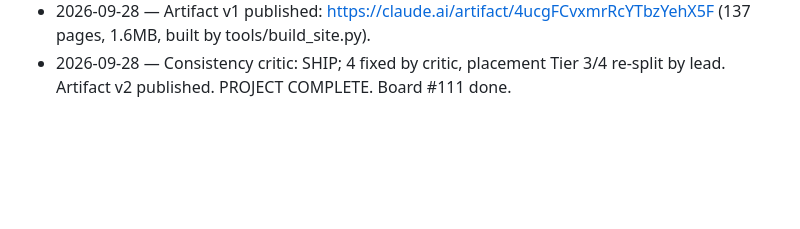
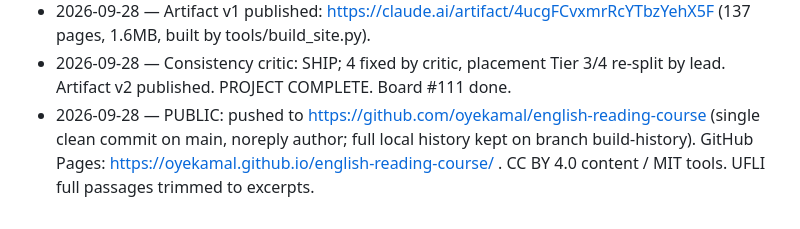
Before and after one commit to oyekamal/english-reading-course, a Markdown page: process/LOG.md, the part around the change. GitHub-like rendering; blank space fills up the shorter version.

Commit message:
log: public release

```diff
--- a/process/LOG.md
+++ b/process/LOG.md
@@ -51,3 +51,4 @@
 - 2026-09-28 — L2 ✅ DONE (R3 OURS WINS). ALL 8 LEVELS WON. Checker now also scans mastery checks (L1–L4 story text all clean). Phase 4 started: cross-level consistency critic.
 - 2026-09-28 — Artifact v1 published: https://claude.ai/artifact/4ucgFCvxmrRcYTbzYehX5F (137 pages, 1.6MB, built by tools/build_site.py).
 - 2026-09-28 — Consistency critic: SHIP; 4 fixed by critic, placement Tier 3/4 re-split by lead. Artifact v2 published. PROJECT COMPLETE. Board #111 done.
+- 2026-09-28 — PUBLIC: pushed to https://github.com/oyekamal/english-reading-course (single clean commit on main, noreply author; full local history kept on branch build-history). GitHub Pages: https://oyekamal.github.io/english-reading-course/ . CC BY 4.0 content / MIT tools. UFLI full passages trimmed to excerpts.
```
